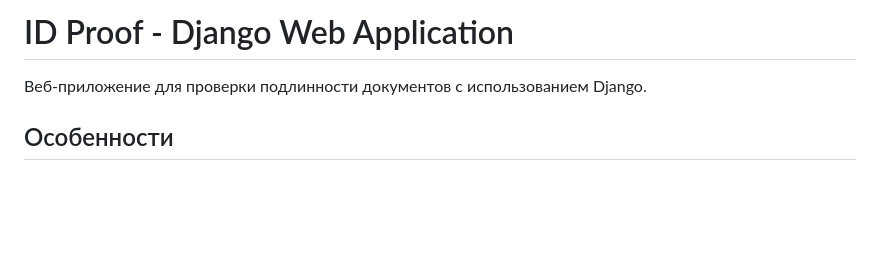
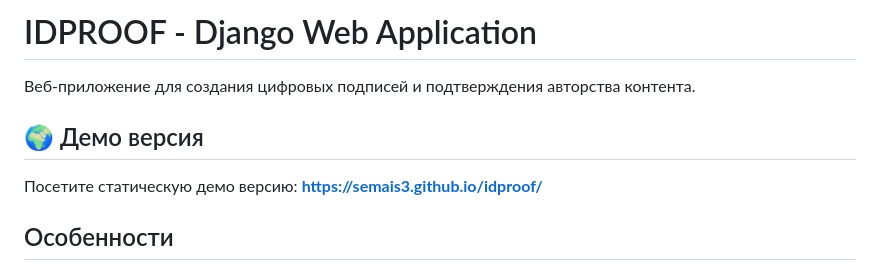
Before and after one commit to semais3/idproof, a Markdown page: idproof/README.md, the part around the change. Drawn GitHub-style; blank space fills up the shorter version.

Commit message:
Add GitHub Pages demo link to README

```diff
--- a/idproof/README.md
+++ b/idproof/README.md
@@ -1,6 +1,10 @@
-# ID Proof - Django Web Application
+# IDPROOF - Django Web Application
 
-Веб-приложение для проверки подлинности документов с использованием Django.
+Веб-приложение для создания цифровых подписей и подтверждения авторства контента.
+
+## 🌍 Демо версия
+
+Посетите статическую демо версию: **https://semais3.github.io/idproof/**
 
 ## Особенности
 
```
